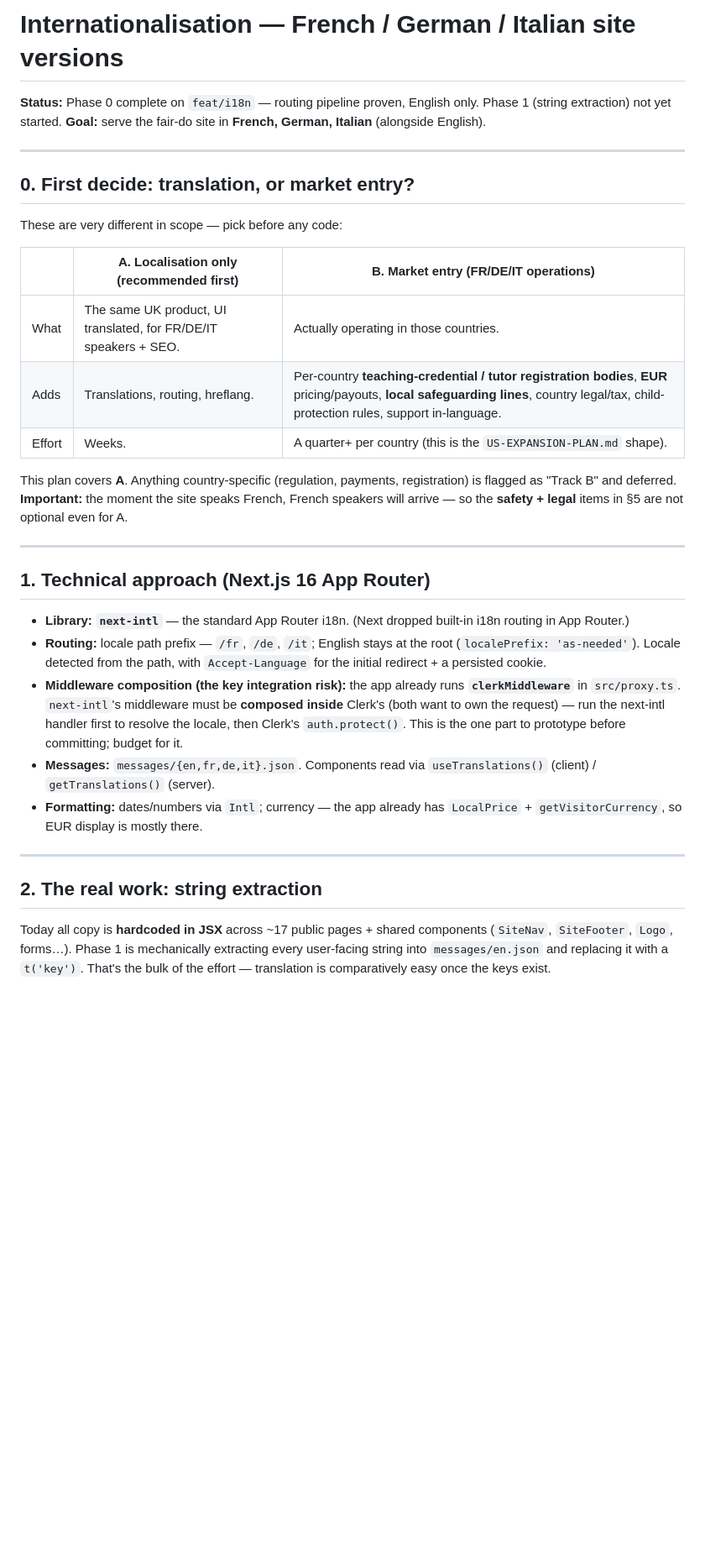
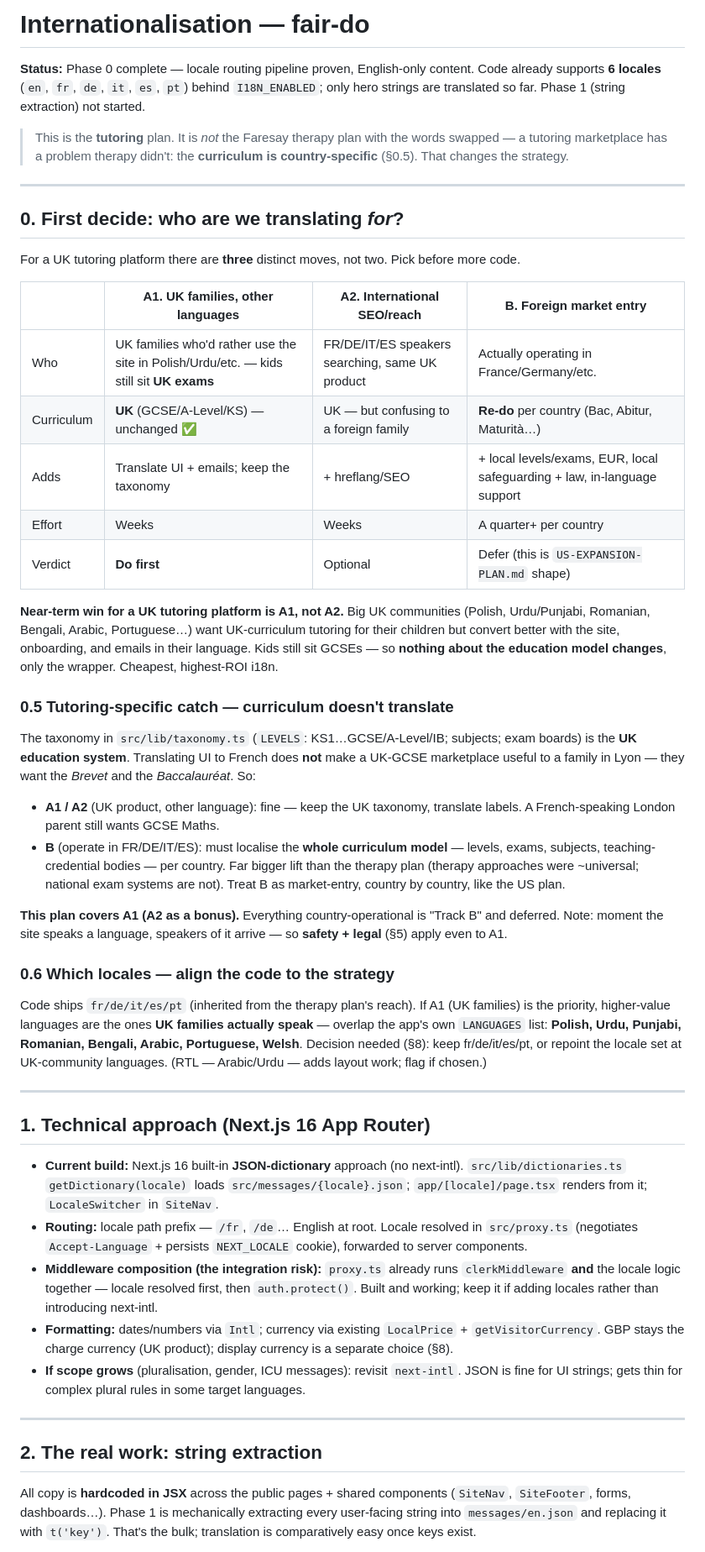
Before and after one commit to JoelMHarvey/fair-do, a Markdown page: docs/I18N-PLAN.md, the part around one of its changes. Shown at 84% size. Rendered like a GitHub page; blank space fills up the shorter version.

```diff
--- a/docs/I18N-PLAN.md
+++ b/docs/I18N-PLAN.md
@@ -1,35 +1,88 @@
-# Internationalisation — French / German / Italian site versions
+# Internationalisation — fair-do
 
-**Status:** Phase 0 complete on `feat/i18n` — routing pipeline proven, English only. Phase 1 (string extraction) not yet started.
-**Goal:** serve the fair-do site in **French, German, Italian** (alongside English).
+**Status:** Phase 0 complete — locale routing pipeline proven, English-only content.
+Code already supports **6 locales** (`en`, `fr`, `de`, `it`, `es`, `pt`) behind
+`I18N_ENABLED`; only hero strings are translated so far. Phase 1 (string extraction)
+not started.
+
+> This is the **tutoring** plan. It is *not* the Faresay therapy plan with the words
+> swapped — a tutoring marketplace has a problem therapy didn't: the **curriculum is
+> country-specific** (§0.5). That changes the strategy.
 
 ---
 
-## 0. First decide: translation, or market entry?
+## 0. First decide: who are we translating *for*?
 
-These are very different in scope — pick before any code:
+For a UK tutoring platform there are **three** distinct moves, not two. Pick before
+more code.
 
-| | **A. Localisation only (recommended first)** | **B. Market entry (FR/DE/IT operations)** |
-|---|---|---|
-| What | The same UK product, UI translated, for FR/DE/IT speakers + SEO. | Actually operating in those countries. |
-| Adds | Translations, routing, hreflang. | Per-country **teaching-credential / tutor registration bodies**, **EUR** pricing/payouts, **local safeguarding lines**, country legal/tax, child-protection rules, support in-language. |
-| Effort | Weeks. | A quarter+ per country (this is the `US-EXPANSION-PLAN.md` shape). |
+| | **A1. UK families, other languages** | **A2. International SEO/reach** | **B. Foreign market entry** |
+|---|---|---|---|
+| Who | UK families who'd rather use the site in Polish/Urdu/etc. — kids still sit **UK exams** | FR/DE/IT/ES speakers searching, same UK product | Actually operating in France/Germany/etc. |
+| Curriculum | **UK** (GCSE/A-Level/KS) — unchanged ✅ | UK — but confusing to a foreign family | **Re-do** per country (Bac, Abitur, Maturità…) |
+| Adds | Translate UI + emails; keep the taxonomy | + hreflang/SEO | + local levels/exams, EUR, local safeguarding + law, in-language support |
+| Effort | Weeks | Weeks | A quarter+ per country |
+| Verdict | **Do first** | Optional | Defer (this is `US-EXPANSION-PLAN.md` shape) |
 
-This plan covers **A**. Anything country-specific (regulation, payments, registration) is flagged as "Track B" and deferred. **Important:** the moment the site speaks French, French speakers will arrive — so the **safety + legal** items in §5 are not optional even for A.
+**Near-term win for a UK tutoring platform is A1, not A2.** Big UK communities (Polish,
+Urdu/Punjabi, Romanian, Bengali, Arabic, Portuguese…) want UK-curriculum tutoring for
+their children but convert better with the site, onboarding, and emails in their
+language. Kids still sit GCSEs — so **nothing about the education model changes**, only
+the wrapper. Cheapest, highest-ROI i18n.
+
+### 0.5 Tutoring-specific catch — curriculum doesn't translate
+
+The taxonomy in `src/lib/taxonomy.ts` (`LEVELS`: KS1…GCSE/A-Level/IB; subjects; exam
+boards) is the **UK education system**. Translating UI to French does **not** make a
+UK-GCSE marketplace useful to a family in Lyon — they want the *Brevet* and the
+*Baccalauréat*. So:
+
+- **A1 / A2** (UK product, other language): fine — keep the UK taxonomy, translate
+  labels. A French-speaking London parent still wants GCSE Maths.
+- **B** (operate in FR/DE/IT/ES): must localise the **whole curriculum model** — levels,
+  exams, subjects, teaching-credential bodies — per country. Far bigger lift than the
+  therapy plan (therapy approaches were ~universal; national exam systems are not).
+  Treat B as market-entry, country by country, like the US plan.
+
+**This plan covers A1 (A2 as a bonus).** Everything country-operational is "Track B" and
+deferred. Note: moment the site speaks a language, speakers of it arrive — so **safety +
+legal** (§5) apply even to A1.
+
+### 0.6 Which locales — align the code to the strategy
+
+Code ships `fr/de/it/es/pt` (inherited from the therapy plan's reach). If A1 (UK
+families) is the priority, higher-value languages are the ones **UK families actually
+speak** — overlap the app's own `LANGUAGES` list: **Polish, Urdu, Punjabi, Romanian,
+Bengali, Arabic, Portuguese, Welsh**. Decision needed (§8): keep fr/de/it/es/pt, or
+repoint the locale set at UK-community languages. (RTL — Arabic/Urdu — adds layout work;
+flag if chosen.)
 
 ---
 
 ## 1. Technical approach (Next.js 16 App Router)
 
-- **Library: `next-intl`** — the standard App Router i18n. (Next dropped built-in i18n routing in App Router.)
-- **Routing:** locale path prefix — `/fr`, `/de`, `/it`; English stays at the root (`localePrefix: 'as-needed'`). Locale detected from the path, with `Accept-Language` for the initial redirect + a persisted cookie.
-- **Middleware composition (the key integration risk):** the app already runs **`clerkMiddleware`** in `src/proxy.ts`. `next-intl`'s middleware must be **composed inside** Clerk's (both want to own the request) — run the next-intl handler first to resolve the locale, then Clerk's `auth.protect()`. This is the one part to prototype before committing; budget for it.
-- **Messages:** `messages/{en,fr,de,it}.json`. Components read via `useTranslations()` (client) / `getTranslations()` (server).
-- **Formatting:** dates/numbers via `Intl`; currency — the app already has `LocalPrice` + `getVisitorCurrency`, so EUR display is mostly there.
+- **Current build:** Next.js 16 built-in **JSON-dictionary** approach (no next-intl).
+  `src/lib/dictionaries.ts` `getDictionary(locale)` loads `src/messages/{locale}.json`;
+  `app/[locale]/page.tsx` renders from it; `LocaleSwitcher` in `SiteNav`.
+- **Routing:** locale path prefix — `/fr`, `/de`… English at root. Locale resolved in
+  `src/proxy.ts` (negotiates `Accept-Language` + persists `NEXT_LOCALE` cookie),
+  forwarded to server components.
+- **Middleware composition (the integration risk):** `proxy.ts` already runs
+  `clerkMiddleware` **and** the locale logic together — locale resolved first, then
+  `auth.protect()`. Built and working; keep it if adding locales rather than introducing
+  next-intl.
+- **Formatting:** dates/numbers via `Intl`; currency via existing `LocalPrice` +
+  `getVisitorCurrency`. GBP stays the charge currency (UK product); display currency is a
+  separate choice (§8).
+- **If scope grows** (pluralisation, gender, ICU messages): revisit `next-intl`. JSON is
+  fine for UI strings; gets thin for complex plural rules in some target languages.
 
 ---
 
 ## 2. The real work: string extraction
 
-Today all copy is **hardcoded in JSX** across ~17 public pages + shared components (`SiteNav`, `SiteFooter`, `Logo`, forms…). Phase 1 is mechanically extracting every user-facing string into `messages/en.json` and replacing it with a `t('key')`. That's the bulk of the effort — translation is comparatively easy once the keys exist.
+All copy is **hardcoded in JSX** across the public pages + shared components (`SiteNav`,
+`SiteFooter`, forms, dashboards…). Phase 1 is mechanically extracting every user-facing
+string into `messages/en.json` and replacing it with `t('key')`. That's the bulk;
+translation is comparatively easy once keys exist.
 
```
Also changed, not shown: other parts of docs/I18N-PLAN.md (+76 -32 lines).
